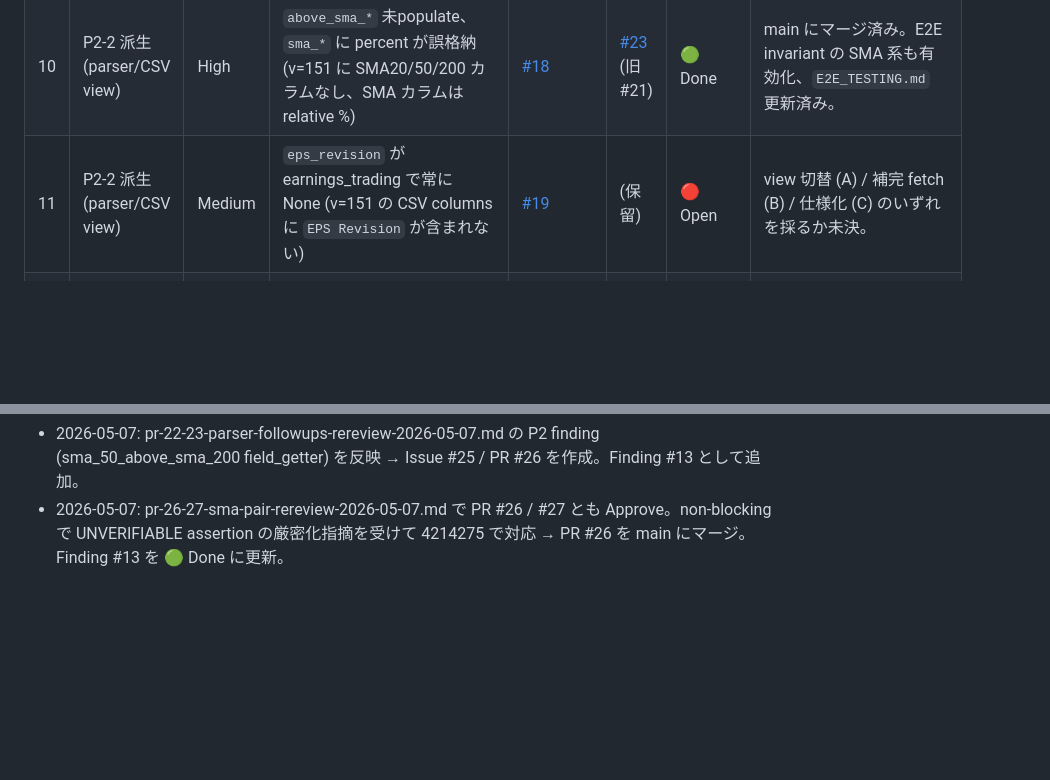
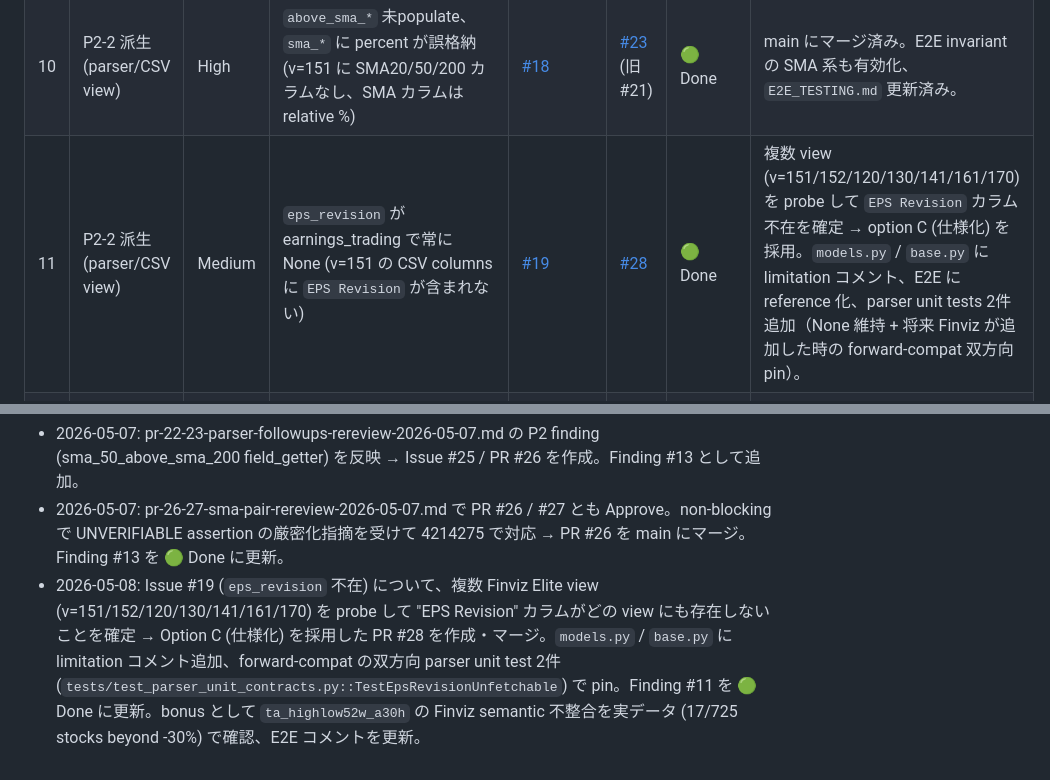
Before and after one commit to arleighkb/finviz-mcp-server, a Markdown page: reviews/REVIEW_TRACKING.md, 2 parts joined by grey strips. Rendered like a GitHub page; blank space fills up the shorter version.

Commit message:
docs: Mark finding #11 done after PR #28 merge (Issue #19 closed)
PR #28 confirmed via Finviz API probing that "EPS Revision" is
absent from every view (v=151/152/120/130/141/161/170), so the
Issue #19 view-switch option (A) is not viable. Adopting option C
(spec-it-as-not-available) instead, with code comments and
double-sided parser unit tests that also pin the forward path so
the field auto-populates the day Finviz adds it.

Co-Authored-By: Claude Opus 4.7 (1M context) <noreply@anthropic.com>

```diff
--- a/reviews/REVIEW_TRACKING.md
+++ b/reviews/REVIEW_TRACKING.md
@@ -25,7 +25,7 @@
 | 8 | repository-prs-review-2026-05-07.md | P2 | PR #3: タイトルと無関係なテキスト churn (`Unit testsrun`, `Environment checkrunning...`, `detectstocks` 等) でレポート出力が破損 | (PR #3 author 対応待ち) | [#3](https://github.com/tradermonty/finviz-mcp-server/pull/3) | ⛔ Blocked | PR を transport / security 専用に分割推奨。無関係な書き換えを revert。 |
 | 9 | P2-2 派生 (parser/CSV view) | High | `week_52_high` と `high_52w_relative` が同じ `52-Week High` カラムにマップ。v=151 では絶対価格でなく percent が返る | [#17](https://github.com/tradermonty/finviz-mcp-server/issues/17) | [#22](https://github.com/tradermonty/finviz-mcp-server/pull/22) (旧 #20) | 🟢 Done | main にマージ済み。 |
 | 10 | P2-2 派生 (parser/CSV view) | High | `above_sma_*` 未populate、`sma_*` に percent が誤格納 (v=151 に SMA20/50/200 カラムなし、SMA カラムは relative %) | [#18](https://github.com/tradermonty/finviz-mcp-server/issues/18) | [#23](https://github.com/tradermonty/finviz-mcp-server/pull/23) (旧 #21) | 🟢 Done | main にマージ済み。E2E invariant の SMA 系も有効化、`E2E_TESTING.md` 更新済み。 |
-| 11 | P2-2 派生 (parser/CSV view) | Medium | `eps_revision` が earnings_trading で常に None (v=151 の CSV columns に `EPS Revision` が含まれない) | [#19](https://github.com/tradermonty/finviz-mcp-server/issues/19) | (保留) | 🔴 Open | view 切替 (A) / 補完 fetch (B) / 仕様化 (C) のいずれを採るか未決。 |
+| 11 | P2-2 派生 (parser/CSV view) | Medium | `eps_revision` が earnings_trading で常に None (v=151 の CSV columns に `EPS Revision` が含まれない) | [#19](https://github.com/tradermonty/finviz-mcp-server/issues/19) | [#28](https://github.com/tradermonty/finviz-mcp-server/pull/28) | 🟢 Done | 複数 view (v=151/152/120/130/141/161/170) を probe して `EPS Revision` カラム不在を確定 → option C (仕様化) を採用。`models.py` / `base.py` に limitation コメント、E2E に reference 化、parser unit tests 2件追加（None 維持 + 将来 Finviz が追加した時の forward-compat 双方向 pin）。 |
 | 12 | pr-20-21-parser-followups-review-2026-05-07.md | P2 | PR #22 と PR #23 は `src/finviz_client/base.py` の同じ post-processing 挿入位置で conflict | (両 PR に conflict resolution 注記) | [#22](https://github.com/tradermonty/finviz-mcp-server/pull/22) / [#23](https://github.com/tradermonty/finviz-mcp-server/pull/23) | 🟢 Done | PR #22 先行 merge → PR #23 を rebase して conflict 解消（両 helper 呼び出しと本体を保持）→ merge 完了。 |
 | 13 | pr-22-23-parser-followups-rereview-2026-05-07.md | P2 | `sma_50_above_sma_200()` の `field_getter` が `s.sma_50` のみを返すため、`sma_50` present + `sma_200` 欠損の行で false-positive violation を出す | [#25](https://github.com/tradermonty/finviz-mcp-server/issues/25) | [#26](https://github.com/tradermonty/finviz-mcp-server/pull/26) | 🟢 Done | main にマージ済み。`field_getter` を pair return 化、unit test 4件で partial / UNVERIFIABLE / 正規違反を保証。Re-review 指摘の assertion 厳密化フォローアップも反映 (4214275)。 |
 
@@ -68,3 +68,4 @@
 - 2026-05-07: PR #22 を main にマージ。PR #23 を rebase して conflict 解消（`_compute_sma_fields` と `_compute_absolute_52w_extremes` の両 helper を共存）→ merge 完了。Status #9 / #10 / #12 を 🟢 Done に更新。
 - 2026-05-07: pr-22-23-parser-followups-rereview-2026-05-07.md の P2 finding (sma_50_above_sma_200 field_getter) を反映 → Issue #25 / PR #26 を作成。Finding #13 として追加。
 - 2026-05-07: pr-26-27-sma-pair-rereview-2026-05-07.md で PR #26 / #27 とも Approve。non-blocking で UNVERIFIABLE assertion の厳密化指摘を受けて 4214275 で対応 → PR #26 を main にマージ。Finding #13 を 🟢 Done に更新。
+- 2026-05-08: Issue #19 (`eps_revision` 不在) について、複数 Finviz Elite view (v=151/152/120/130/141/161/170) を probe して "EPS Revision" カラムがどの view にも存在しないことを確定 → Option C (仕様化) を採用した PR #28 を作成・マージ。`models.py` / `base.py` に limitation コメント追加、forward-compat の双方向 parser unit test 2件 (`tests/test_parser_unit_contracts.py::TestEpsRevisionUnfetchable`) で pin。Finding #11 を 🟢 Done に更新。bonus として `ta_highlow52w_a30h` の Finviz semantic 不整合を実データ (17/725 stocks beyond -30%) で確認、E2E コメントを更新。
```
